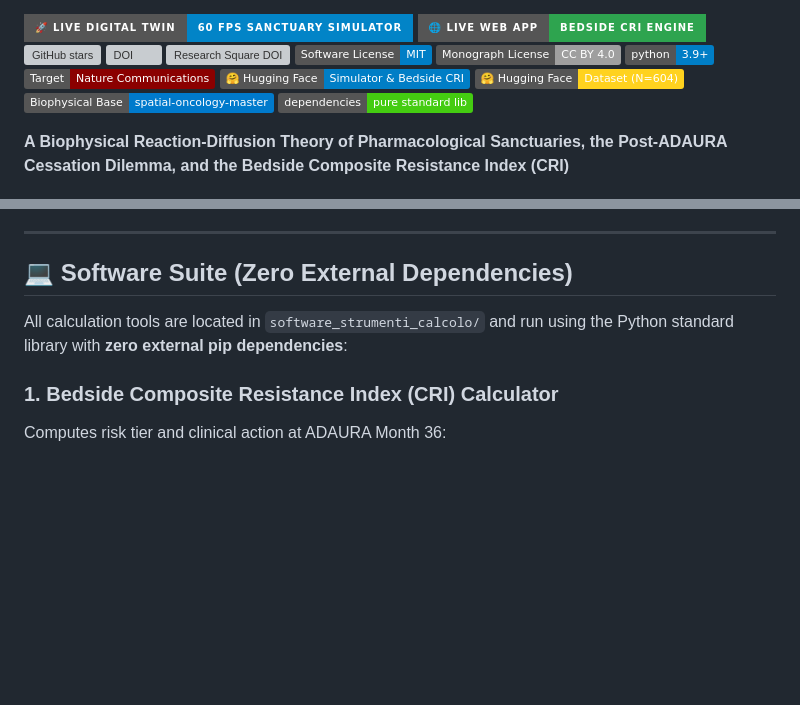
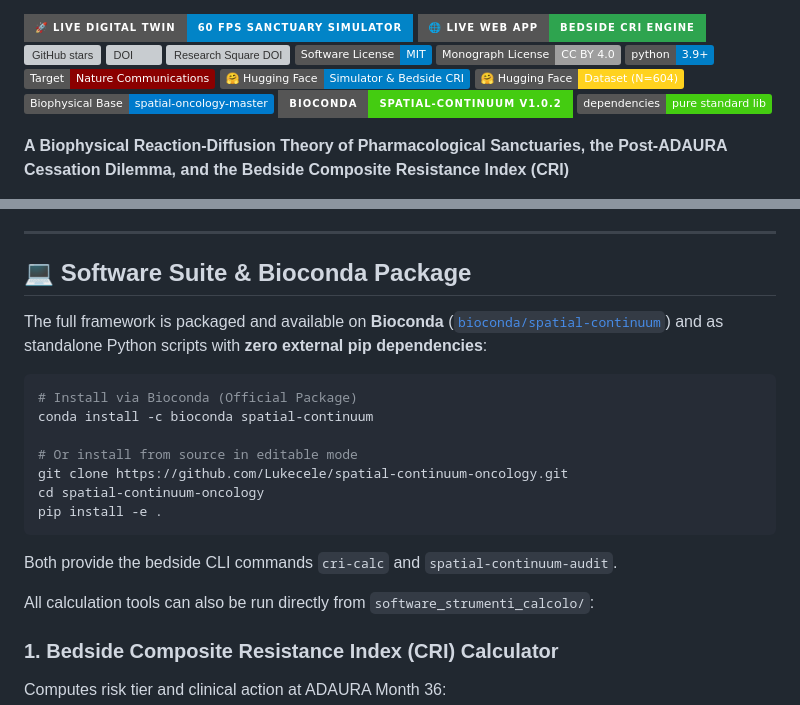
Before and after one commit to Lukecele/spatial-continuum-oncology, a Markdown page: README.md, 2 parts joined by grey strips. GitHub-like rendering; badges without logos; blank space fills up the shorter version; grey boxes are pictures that could not be loaded.

Commit message:
docs(bioconda): update Bioconda badges and links for merged spatial-continuum package

````diff
--- a/README.md
+++ b/README.md
@@ -12,6 +12,7 @@
 [![Hugging Face Space](https://img.shields.io/badge/%F0%9F%A4%97%20Hugging%20Face-Simulator%20%26%20Bedside%20CRI-blue)](https://huggingface.co/spaces/Lucace/spatial-oncology-simulator)
 [![Hugging Face Dataset](https://img.shields.io/badge/%F0%9F%A4%97%20Hugging%20Face-Dataset%20(N%3D604)-ffd21e)](https://huggingface.co/datasets/Lucace/mskcc-lung-adenocarcinoma-spatial-cohort)
 [![Biophysical Base](https://img.shields.io/badge/Biophysical%20Base-spatial--oncology--master-007acc.svg)](https://github.com/Lukecele/spatial-oncology-master)
+[![Bioconda](https://img.shields.io/badge/Bioconda-spatial--continuum%20v1.0.2-brightgreen.svg?style=for-the-badge&logo=anaconda)](https://anaconda.org/bioconda/spatial-continuum)
 [![Zero Dependencies](https://img.shields.io/badge/dependencies-pure%20standard%20lib-brightgreen.svg)]()
 
 **A Biophysical Reaction-Diffusion Theory of Pharmacological Sanctuaries, the Post-ADAURA Cessation Dilemma, and the Bedside Composite Resistance Index (CRI)**
@@ -113,9 +114,22 @@ Live Portal Audit: [🌐 `10_REPORT_COLLAUDO_LIVE_PORTALE_E_AUDIT_E2E.md`](10_RE
 
 ---
 
-## 💻 Software Suite (Zero External Dependencies)
+## 💻 Software Suite & Bioconda Package
 
-All calculation tools are located in `software_strumenti_calcolo/` and run using the Python standard library with **zero external pip dependencies**:
+The full framework is packaged and available on **Bioconda** ([`bioconda/spatial-continuum`](https://anaconda.org/bioconda/spatial-continuum)) and as standalone Python scripts with **zero external pip dependencies**:
+
+```bash
+# Install via Bioconda (Official Package)
+conda install -c bioconda spatial-continuum
+
+# Or install from source in editable mode
+git clone https://github.com/Lukecele/spatial-continuum-oncology.git
+cd spatial-continuum-oncology
+pip install -e .
+```
+Both provide the bedside CLI commands `cri-calc` and `spatial-continuum-audit`.
+
+All calculation tools can also be run directly from `software_strumenti_calcolo/`:
 
 ### 1. Bedside Composite Resistance Index (CRI) Calculator
 Computes risk tier and clinical action at ADAURA Month 36:
````
Also changed, not shown: 08_ARCHITETTURA_SISTEMA_7_PILASTRI.md (+3 -2 lines).
